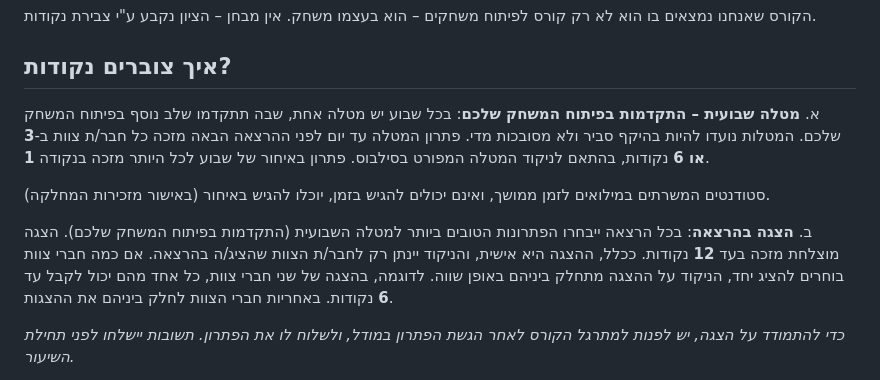
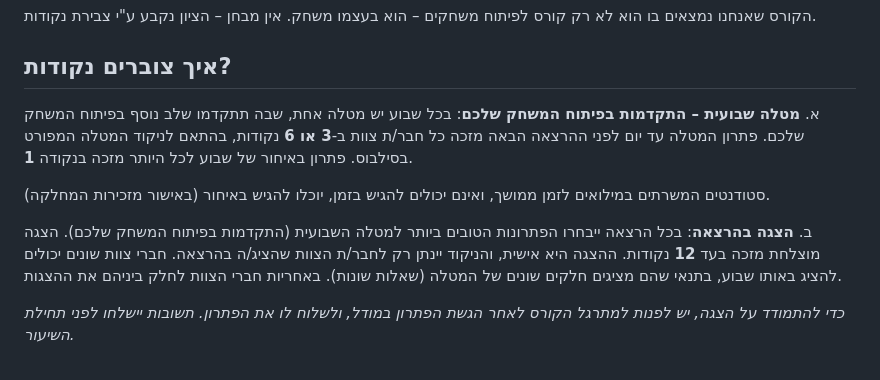
Before and after one commit to VictoKu1/gamedev-5787, a Markdown page: grade-rules.md, the part around the change. Drawn GitHub-style.

Commit message:
docs: clarify individual presentations and assignment wording

```diff
--- a/grade-rules.md
+++ b/grade-rules.md
@@ -10,7 +10,7 @@
 ------------------
 
 א.   **מטלה שבועית – התקדמות בפיתוח המשחק שלכם**: בכל שבוע יש מטלה אחת,
-    שבה תתקדמו שלב נוסף בפיתוח המשחק שלכם. המטלות נועדו להיות בהיקף סביר ולא מסובכות מדי.
+    שבה תתקדמו שלב נוסף בפיתוח המשחק שלכם.
     פתרון המטלה עד יום לפני ההרצאה הבאה מזכה כל חבר/ת צוות ב-**3 או 6** נקודות,
     בהתאם לניקוד המטלה המפורט בסילבוס.
     פתרון באיחור של שבוע לכל היותר מזכה בנקודה **1**.
@@ -20,9 +20,8 @@
 
 ב.   **הצגה בהרצאה**: בכל הרצאה ייבחרו הפתרונות הטובים ביותר למטלה השבועית (התקדמות בפיתוח המשחק שלכם).
     הצגה מוצלחת מזכה בעד **12** נקודות.
-    ככלל, ההצגה היא אישית, והניקוד יינתן רק לחבר/ת הצוות שהציג/ה בהרצאה.
-    אם כמה חברי צוות בוחרים להציג יחד, הניקוד על ההצגה מתחלק ביניהם באופן שווה.
-    לדוגמה, בהצגה של שני חברי צוות, כל אחד מהם יכול לקבל עד **6** נקודות.
+    ההצגה היא אישית, והניקוד יינתן רק לחבר/ת הצוות שהציג/ה בהרצאה.
+    חברי צוות שונים יכולים להציג באותו שבוע, בתנאי שהם מציגים חלקים שונים של המטלה (שאלות שונות).
     באחריות חברי הצוות לחלק ביניהם את ההצגות.
 
 *כדי להתמודד על הצגה, יש לפנות למתרגל הקורס לאחר הגשת הפתרון במודל,    ולשלוח לו את הפתרון.     תשובות יישלחו לפני תחילת השיעור.*
```
